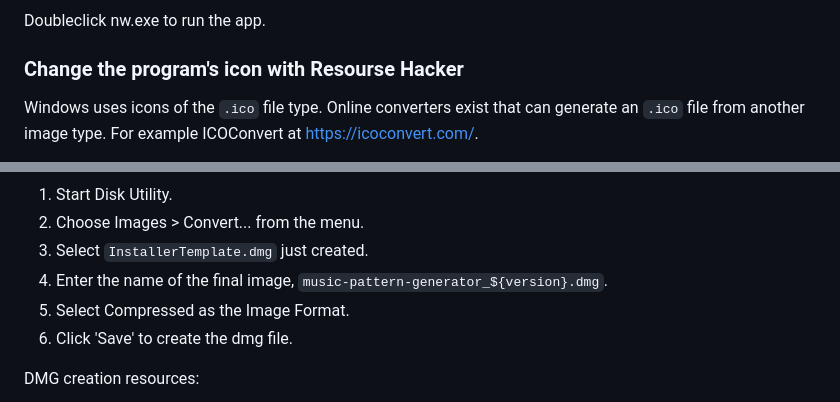
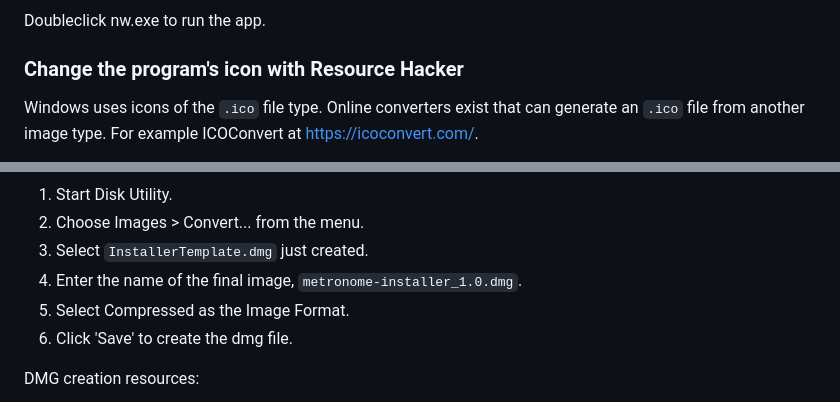
Before and after one commit to hisschemoller/nwjs-tutorial, a Markdown page: README.md, 2 parts joined by grey strips. Drawn GitHub-style.

```diff
--- a/README.md
+++ b/README.md
@@ -214,7 +214,7 @@ You will now be able to find and run the app just like any program you've instal
 
 Doubleclick nw.exe to run the app.
 
-### Change the program's icon with Resourse Hacker
+### Change the program's icon with Resource Hacker
 
 Windows uses icons of the `.ico` file type. Online converters exist that can generate an `.ico` file from another image type. For example ICOConvert at https://icoconvert.com/.
 
@@ -269,7 +271,7 @@ Resource Hacker resources
 1. Start Disk Utility.
 3. Choose Images > Convert... from the menu.
 2. Select `InstallerTemplate.dmg` just created.
-4. Enter the name of the final image, `music-pattern-generator_${version}.dmg`.
+4. Enter the name of the final image, `metronome-installer_1.0.dmg`.
 5. Select Compressed as the Image Format.
 6. Click 'Save' to create the dmg file.
 
```
Also changed, not shown: other parts of README.md (+14 -12 lines), assets/img/mac-disk-utility.jpg (added), assets/img/mac-installer.jpg (added), assets/mac/mac-installer-background.jpg (added).
